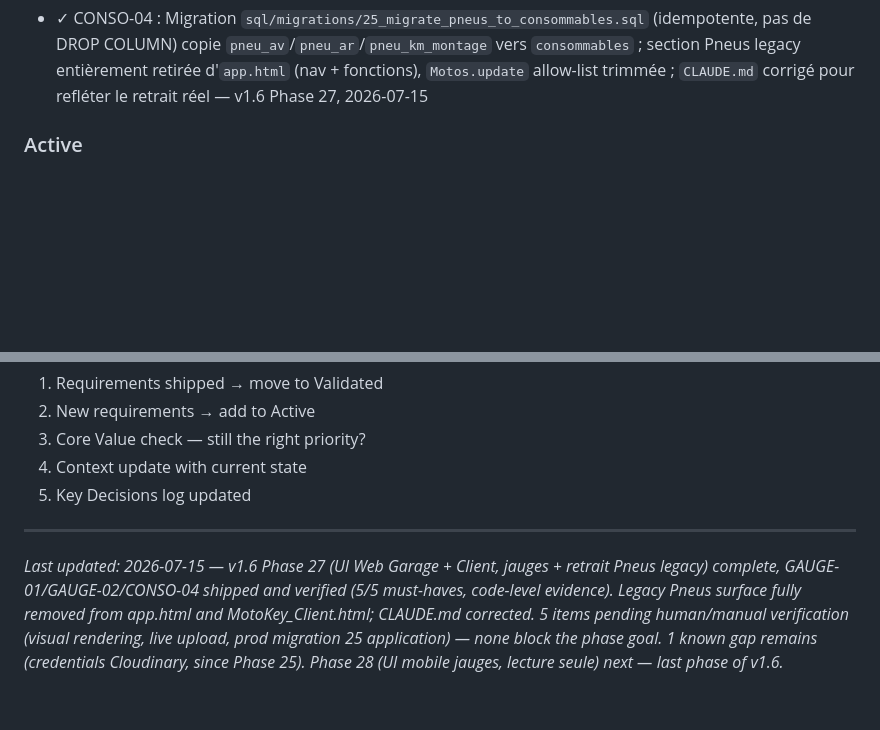
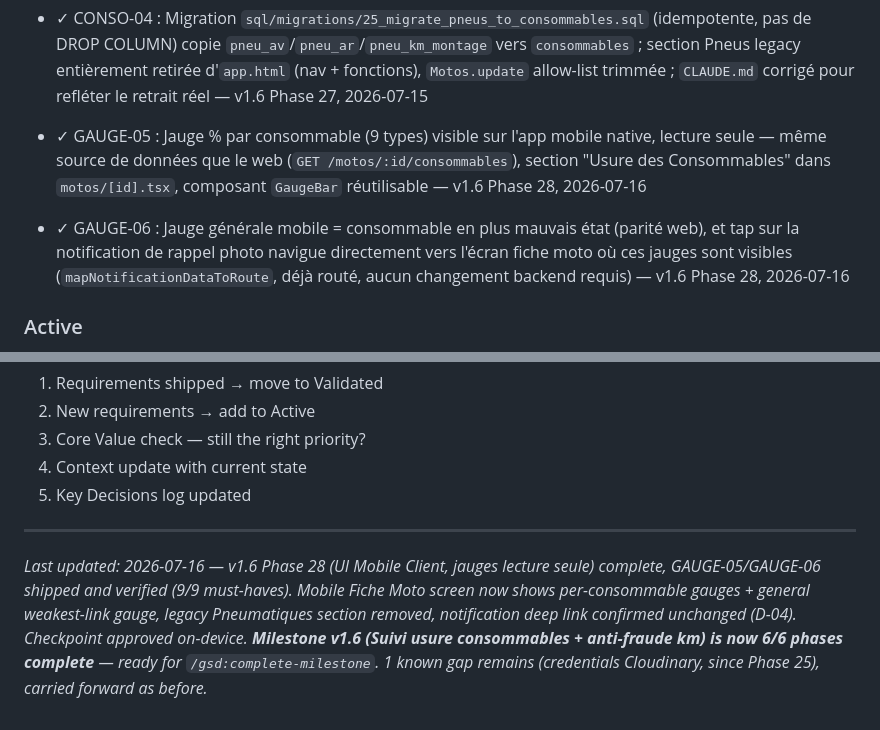
Before and after one commit to motokey63/Motokey-api-1.0, a Markdown page: .planning/PROJECT.md, 2 parts joined by grey strips. Rendered like a GitHub page; blank space fills up the shorter version.

Commit message:
docs(phase-28): evolve PROJECT.md after phase completion
Co-Authored-By: Claude Sonnet 5 <noreply@anthropic.com>
Claude-Session: https://claude.ai/code/session_01RhciUCnURAWP6JjsPeMHFL

```diff
--- a/.planning/PROJECT.md
+++ b/.planning/PROJECT.md
@@ -119,6 +120,8 @@ v1.5 (Résolution dérive schema.sql) shipped 2026-07-11 — see `.planning/mile
 - ✓ GAUGE-01 : Jauge % par consommable (9 types) visible côté garage (`app.html`, onglet Consommables) et côté client (`MotoKey_Client.html`, section jauges wording grand public), toutes deux alimentées par `GET /motos/:id/consommables` — v1.6 Phase 27, 2026-07-15
 - ✓ GAUGE-02 : Jauge générale = consommable en plus mauvais état (`computeJaugeGenerale`, max-reduce, jamais une moyenne), unit-testée 4/4 — v1.6 Phase 27, 2026-07-15
 - ✓ CONSO-04 : Migration `sql/migrations/25_migrate_pneus_to_consommables.sql` (idempotente, pas de DROP COLUMN) copie `pneu_av`/`pneu_ar`/`pneu_km_montage` vers `consommables` ; section Pneus legacy entièrement retirée d'`app.html` (nav + fonctions), `Motos.update` allow-list trimmée ; `CLAUDE.md` corrigé pour refléter le retrait réel — v1.6 Phase 27, 2026-07-15
+- ✓ GAUGE-05 : Jauge % par consommable (9 types) visible sur l'app mobile native, lecture seule — même source de données que le web (`GET /motos/:id/consommables`), section "Usure des Consommables" dans `motos/[id].tsx`, composant `GaugeBar` réutilisable — v1.6 Phase 28, 2026-07-16
+- ✓ GAUGE-06 : Jauge générale mobile = consommable en plus mauvais état (parité web), et tap sur la notification de rappel photo navigue directement vers l'écran fiche moto où ces jauges sont visibles (`mapNotificationDataToRoute`, déjà routé, aucun changement backend requis) — v1.6 Phase 28, 2026-07-16
 
 ### Active
 
@@ -204,4 +207,4 @@ This document evolves at phase transitions and milestone boundaries.
 5. Key Decisions log updated
 
 ---
-*Last updated: 2026-07-15 — v1.6 Phase 27 (UI Web Garage + Client, jauges + retrait Pneus legacy) complete, GAUGE-01/GAUGE-02/CONSO-04 shipped and verified (5/5 must-haves, code-level evidence). Legacy Pneus surface fully removed from app.html and MotoKey_Client.html; CLAUDE.md corrected. 5 items pending human/manual verification (visual rendering, live upload, prod migration 25 application) — none block the phase goal. 1 known gap remains (credentials Cloudinary, since Phase 25). Phase 28 (UI mobile jauges, lecture seule) next — last phase of v1.6.*
+*Last updated: 2026-07-16 — v1.6 Phase 28 (UI Mobile Client, jauges lecture seule) complete, GAUGE-05/GAUGE-06 shipped and verified (9/9 must-haves). Mobile Fiche Moto screen now shows per-consommable gauges + general weakest-link gauge, legacy Pneumatiques section removed, notification deep link confirmed unchanged (D-04). Checkpoint approved on-device. **Milestone v1.6 (Suivi usure consommables + anti-fraude km) is now 6/6 phases complete** — ready for `/gsd:complete-milestone`. 1 known gap remains (credentials Cloudinary, since Phase 25), carried forward as before.*
```
Also changed, not shown: other parts of .planning/PROJECT.md (+2 -1 lines).
